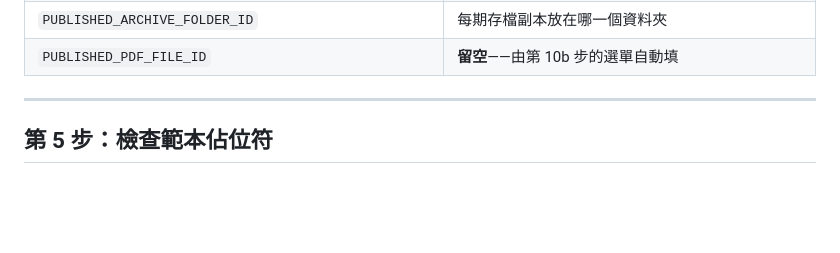
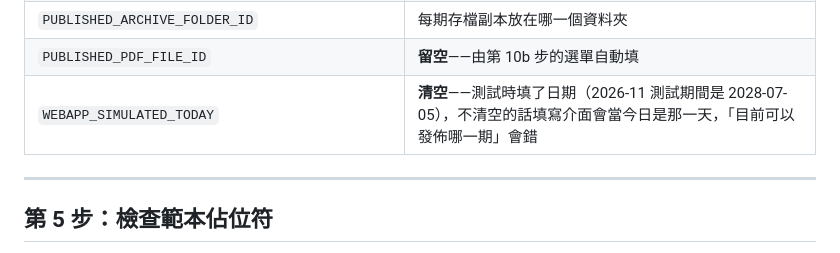
Before and after one commit to ivantheservant/hwc-bulletin-automation, a Markdown page: docs/上線前檢查清單.md, the part around the change. GitHub-like rendering; blank space fills up the shorter version.

Commit message:
上線前檢查清單：清空 WEBAPP_SIMULATED_TODAY
Co-Authored-By: Claude Opus 5.5 <noreply@anthropic.com>
Claude-Session: https://claude.ai/code/session_01Sj8kwNMP7SznfAQ974pyw9

```diff
--- a/docs/上線前檢查清單.md
+++ b/docs/上線前檢查清單.md
@@ -119,6 +119,7 @@ Script Editor 重新授權可能不夠——Web App 的部署身分在部署當
 | `PUBLISHED_PDF_FOLDER_ID` | master 發佈檔案要建立在哪一個 Shared Drive 資料夾 |
 | `PUBLISHED_ARCHIVE_FOLDER_ID` | 每期存檔副本放在哪一個資料夾 |
 | `PUBLISHED_PDF_FILE_ID` | **留空**——由第 10b 步的選單自動填 |
+| `WEBAPP_SIMULATED_TODAY` | **清空**——測試時填了日期（2026-11 測試期間是 2028-07-05），不清空的話填寫介面會當今日是那一天，「目前可以發佈哪一期」會錯 |
 
 ---
 
```
